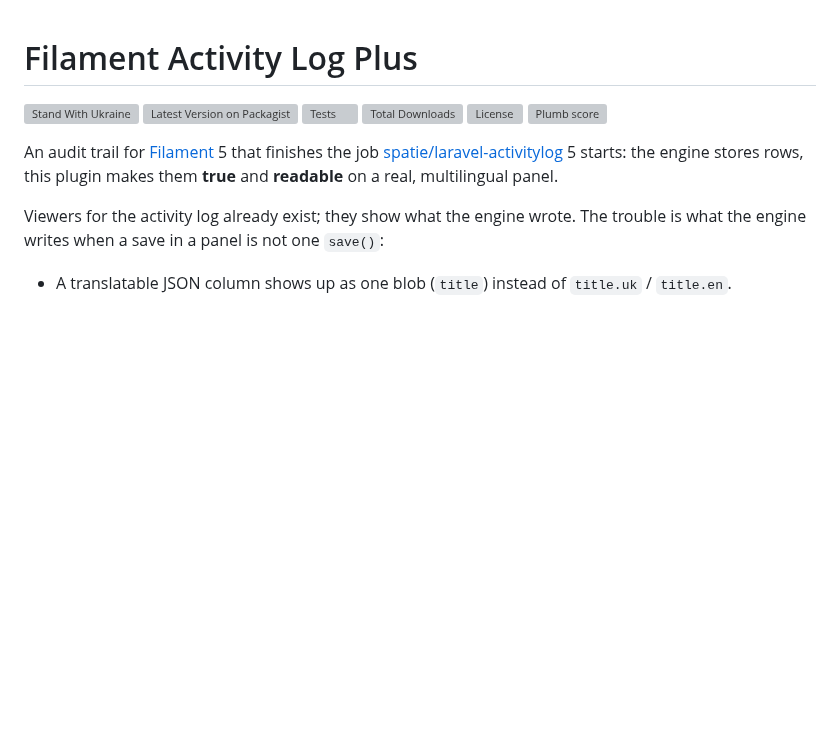
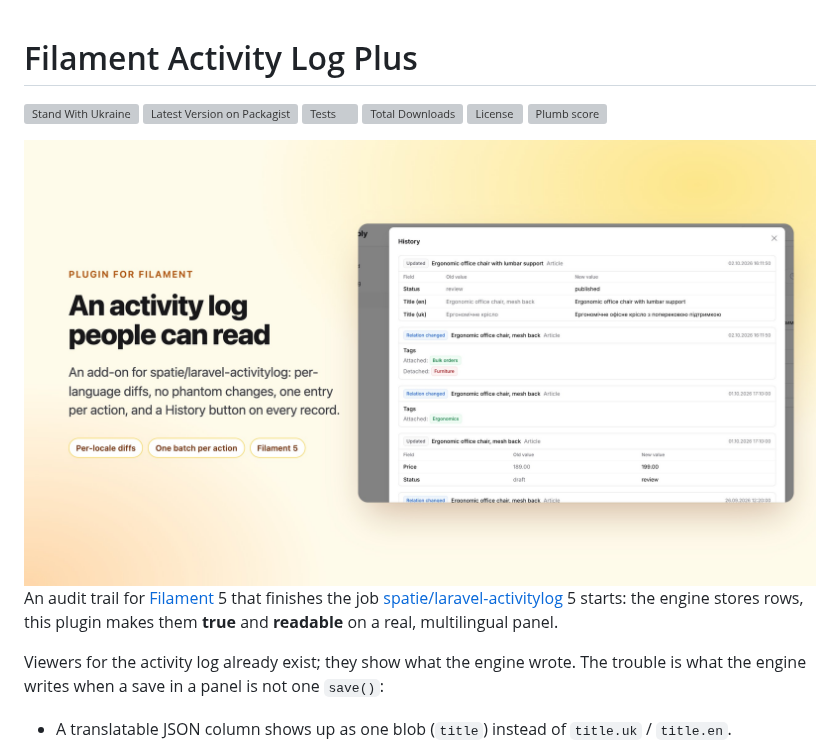
Before and after one commit to asignua/filament-activity-log-plus, a Markdown page: README.md, the part around one of its changes. Rendered like a GitHub page; pictures changed too: art/cover.jpg (added); blank space fills up the shorter version; grey boxes are pictures that could not be loaded.

```diff
--- a/README.md
+++ b/README.md
@@ -6,6 +6,8 @@
 [![Total Downloads](https://img.shields.io/packagist/dt/asignua/filament-activity-log-plus.svg?style=flat-square)](https://packagist.org/packages/asignua/filament-activity-log-plus)
 [![License](https://img.shields.io/packagist/l/asignua/filament-activity-log-plus.svg?style=flat-square)](https://github.com/asignua/filament-activity-log-plus/blob/main/LICENSE.md)
 [![Plumb score](https://plumbphp.dev/badges/asignua/filament-activity-log-plus/composite.svg)](https://plumbphp.dev/asignua/filament-activity-log-plus)
+
+<img class="filament-hidden" src="https://raw.githubusercontent.com/asignua/filament-activity-log-plus/v1.0.0/art/cover.jpg" alt="Filament Activity Log Plus">
 
 An audit trail for [Filament](https://filamentphp.com) 5 that finishes the job [spatie/laravel-activitylog](https://github.com/spatie/laravel-activitylog)
 5 starts: the engine stores rows, this plugin makes them **true** and **readable** on a real, multilingual panel.
```
Also changed, not shown: other parts of README.md (+13 -1 lines), CHANGELOG.md (+1 -1 lines), art/activity-batch.jpg (added), art/activity-log.jpg (added), art/history-modal-dark.jpg (added), art/history-modal.jpg (added).
